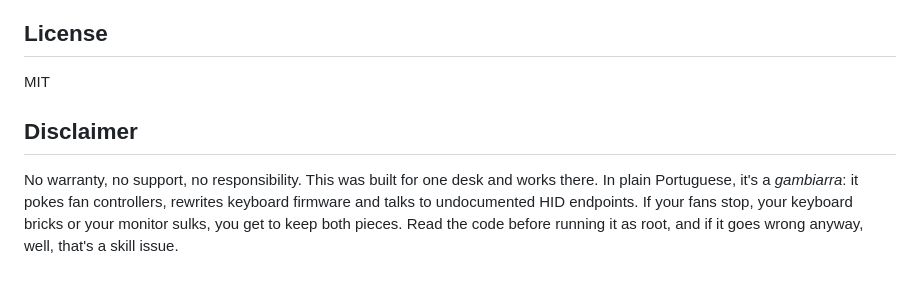
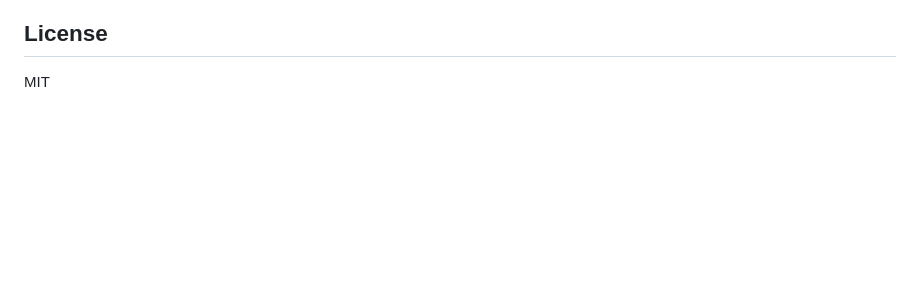
Before and after one commit to bluish/agent-relay, a Markdown page: README.md, the part around the change. Rendered like a GitHub page; blank space fills up the shorter version.

Commit message:
README: drop the disclaimer
Co-Authored-By: Claude Opus 5.5 <noreply@anthropic.com>

```diff
--- a/README.md
+++ b/README.md
@@ -153,12 +153,3 @@ terms for how you use your subscriptions.
 ## License
 
 MIT
-
-## Disclaimer
-
-No warranty, no support, no responsibility. This was built for one desk and
-works there. In plain Portuguese, it's a *gambiarra*: it pokes fan
-controllers, rewrites keyboard firmware and talks to undocumented HID
-endpoints. If your fans stop, your keyboard bricks or your monitor sulks,
-you get to keep both pieces. Read the code before running it as root, and if
-it goes wrong anyway, well, that's a skill issue.
```
